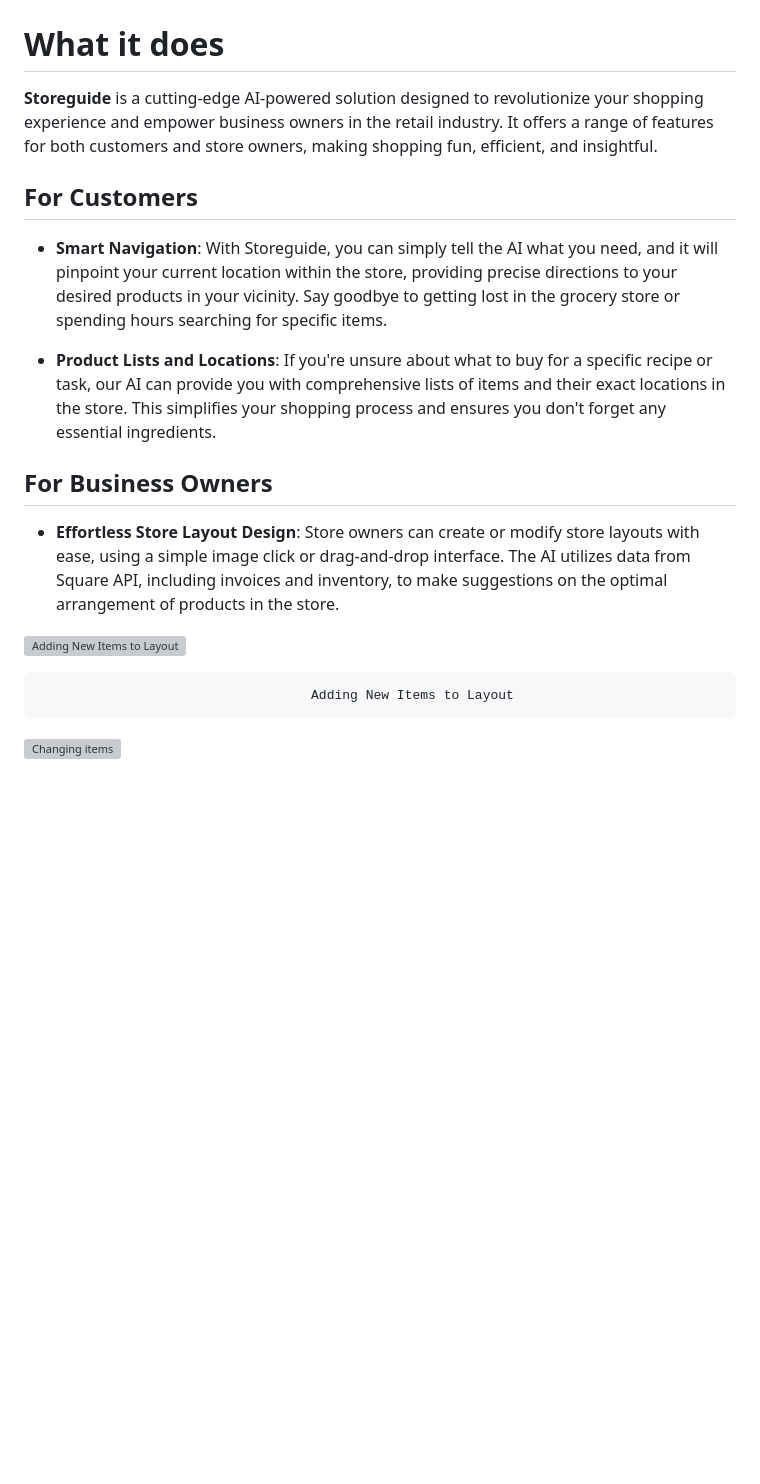
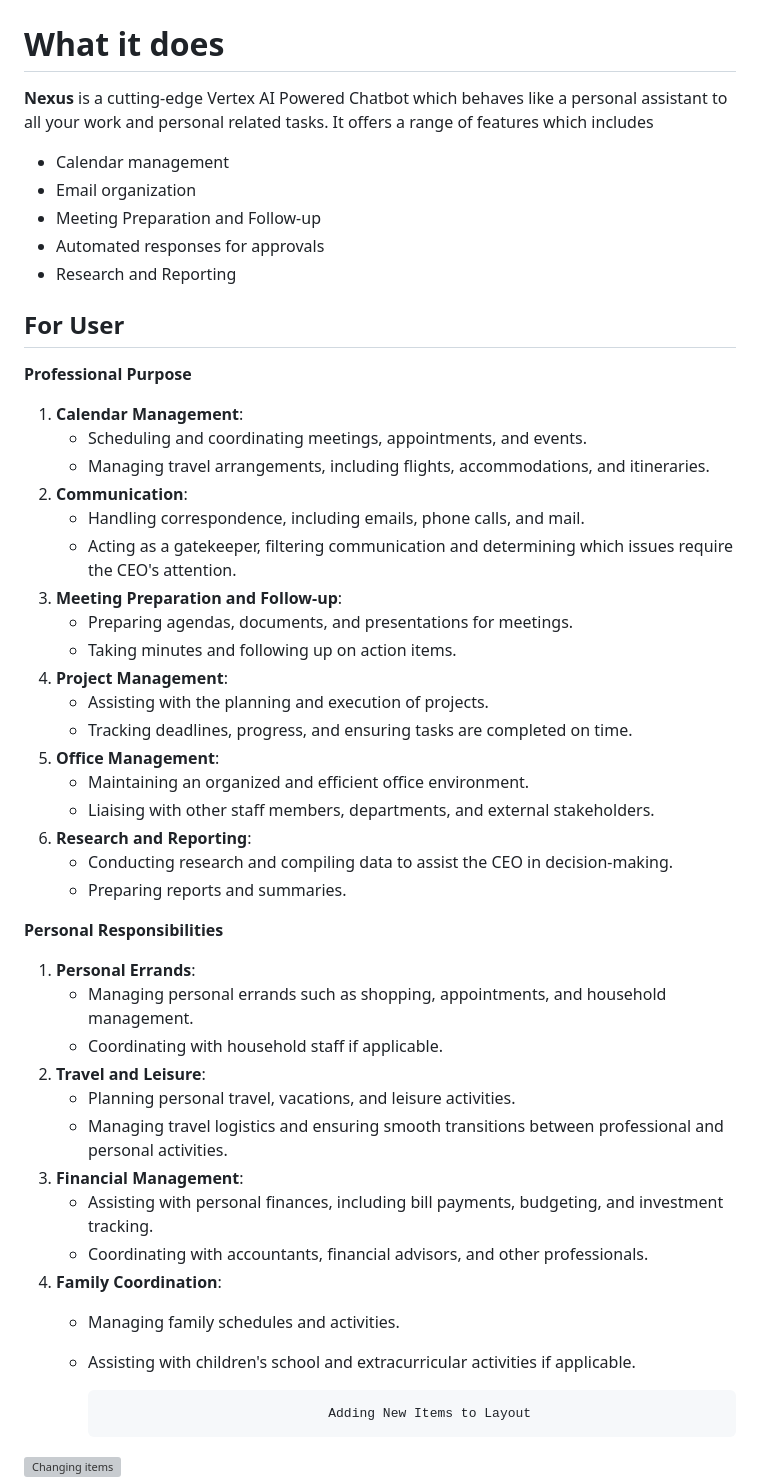
Before and after one commit to jashwanth0712/ChatBot-VertexAI, a Markdown page: README.md, the part around one of its changes. Drawn GitHub-style; blank space fills up the shorter version; grey boxes are pictures that could not be loaded.

```diff
--- a/README.md
+++ b/README.md
@@ -2,17 +1,46 @@
 # What it does
-**Storeguide** is a cutting-edge AI-powered solution designed to revolutionize your shopping experience and empower business owners in the retail industry. It offers a range of features for both customers and store owners, making shopping fun, efficient, and insightful.
+**Nexus** is a cutting-edge Vertex AI Powered Chatbot which behaves like a personal assistant to all your work and personal related tasks. It offers a range of features which includes
+- Calendar management
+- Email organization
+- Meeting Preparation and Follow-up
+- Automated responses for approvals
+-  Research and Reporting
 
-## For Customers
+## For User ##
+**Professional Purpose**
+1. **Calendar Management**:
+    - Scheduling and coordinating meetings, appointments, and events.
+    - Managing travel arrangements, including flights, accommodations, and itineraries.
+2. **Communication**:
+    - Handling correspondence, including emails, phone calls, and mail.
+    - Acting as a gatekeeper, filtering communication and determining which issues require the CEO's attention.
+3. **Meeting Preparation and Follow-up**:
+    - Preparing agendas, documents, and presentations for meetings.
+    - Taking minutes and following up on action items.
+4. **Project Management**:
+    - Assisting with the planning and execution of projects.
+    - Tracking deadlines, progress, and ensuring tasks are completed on time.
+5. **Office Management**:
+    - Maintaining an organized and efficient office environment.
+    - Liaising with other staff members, departments, and external stakeholders.
+6. **Research and Reporting**:
+    - Conducting research and compiling data to assist the CEO in decision-making.
+    - Preparing reports and summaries.
 
-- **Smart Navigation**: With Storeguide, you can simply tell the AI what you need, and it will pinpoint your current location within the store, providing precise directions to your desired products in your vicinity. Say goodbye to getting lost in the grocery store or spending hours searching for specific items.
+ **Personal Responsibilities**
 
-- **Product Lists and Locations**: If you're unsure about what to buy for a specific recipe or task, our AI can provide you with comprehensive lists of items and their exact locations in the store. This simplifies your shopping process and ensures you don't forget any essential ingredients.
-
-## For Business Owners
-
-- **Effortless Store Layout Design**: Store owners can create or modify store layouts with ease, using a simple image click or drag-and-drop interface. The AI utilizes data from Square API, including invoices and inventory, to make suggestions on the optimal arrangement of products in the store.
-
-![Adding New Items to Layout](https://github.com/M-sasank/square-ai-hackathon/blob/main/website/src/assets/addnew.gif?raw=true)
+1. **Personal Errands**:
+    - Managing personal errands such as shopping, appointments, and household management.
+    - Coordinating with household staff if applicable.
+2. **Travel and Leisure**:
+    - Planning personal travel, vacations, and leisure activities.
+    - Managing travel logistics and ensuring smooth transitions between professional and personal activities.
+3. **Financial Management**:
+    - Assisting with personal finances, including bill payments, budgeting, and investment tracking.
+    - Coordinating with accountants, financial advisors, and other professionals.
+4. **Family Coordination**:
+    - Managing family schedules and activities.
+    - Assisting with children's school and extracurricular activities if applicable.
 
                                        Adding New Items to Layout
 
```
Also changed, not shown: other parts of README.md (+0 -1 lines).
